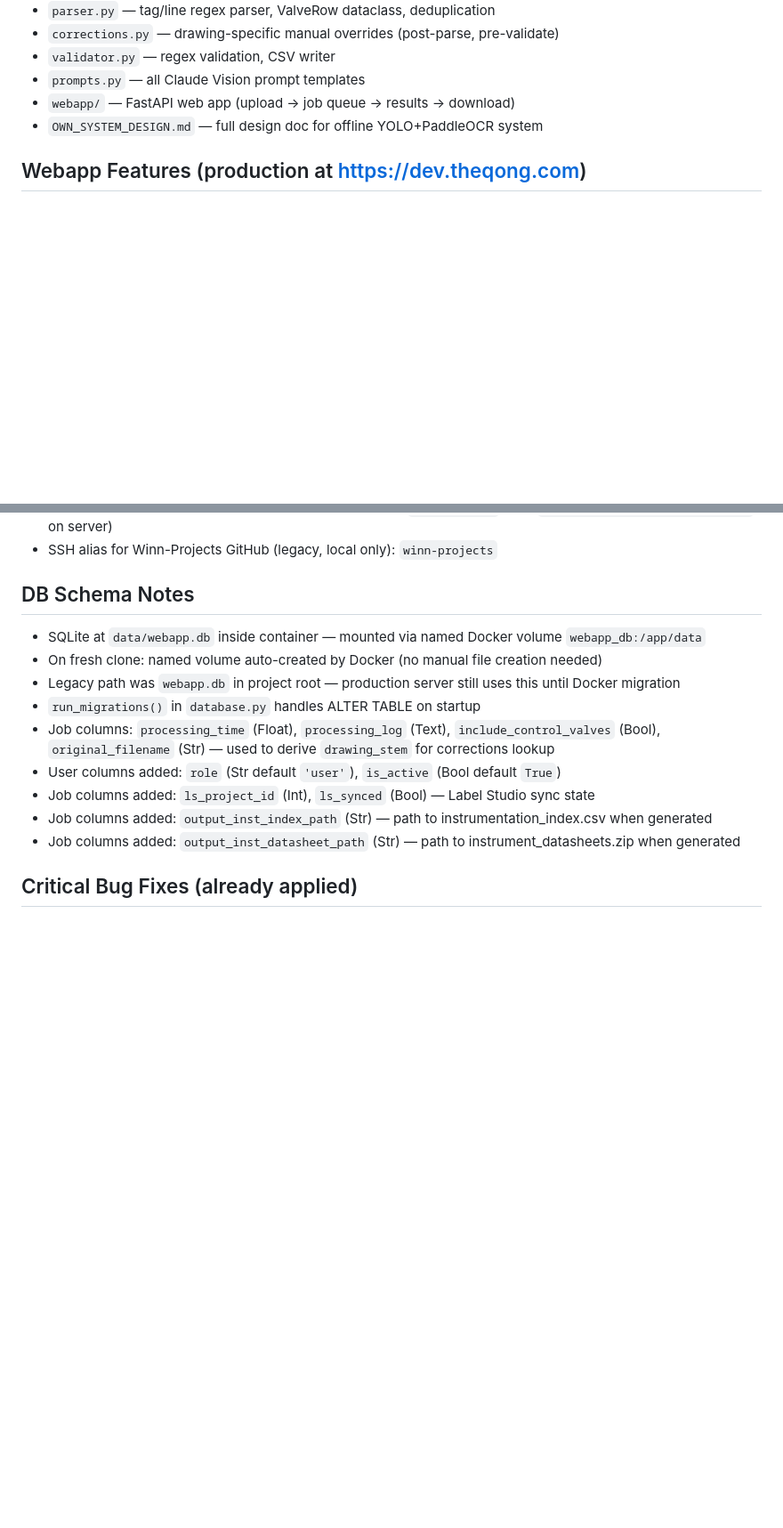
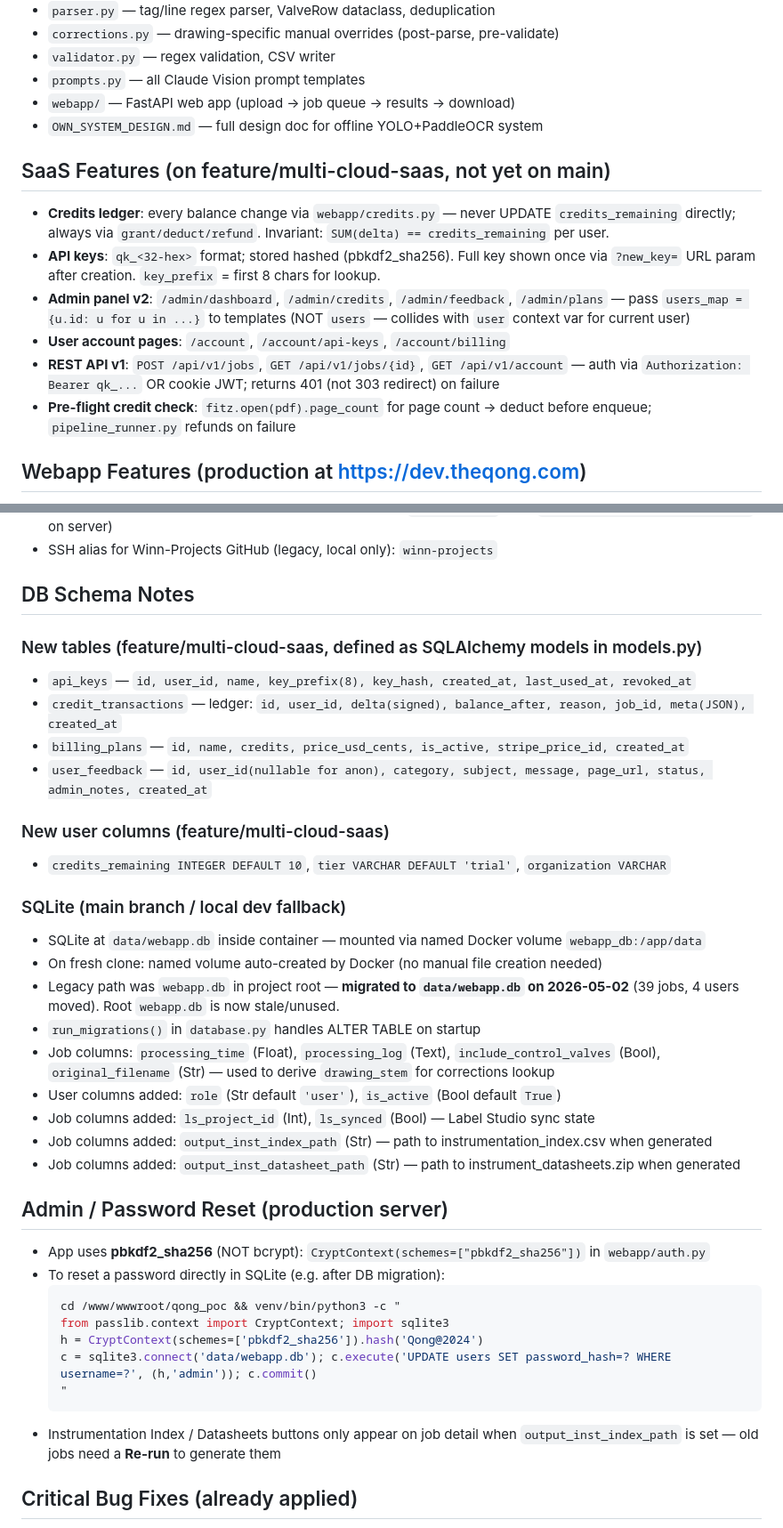
Before and after one commit to geetha-qong/features, a Markdown page: CLAUDE.md, 2 parts joined by grey strips. Shown at 89% size. Drawn GitHub-style; blank space fills up the shorter version.

````diff
--- a/CLAUDE.md
+++ b/CLAUDE.md
@@ -81,6 +83,15 @@ PDF → pdf_to_tiles.py → 9 PNG tiles (3×3, 25% overlap)
 - `webapp/` — FastAPI web app (upload → job queue → results → download)
 - `OWN_SYSTEM_DESIGN.md` — full design doc for offline YOLO+PaddleOCR system
 
+## SaaS Features (on feature/multi-cloud-saas, not yet on main)
+
+- **Credits ledger**: every balance change via `webapp/credits.py` — never UPDATE `credits_remaining` directly; always via `grant/deduct/refund`. Invariant: `SUM(delta) == credits_remaining` per user.
+- **API keys**: `qk_<32-hex>` format; stored hashed (pbkdf2_sha256). Full key shown once via `?new_key=` URL param after creation. `key_prefix` = first 8 chars for lookup.
+- **Admin panel v2**: `/admin/dashboard`, `/admin/credits`, `/admin/feedback`, `/admin/plans` — pass `users_map = {u.id: u for u in ...}` to templates (NOT `users` — collides with `user` context var for current user)
+- **User account pages**: `/account`, `/account/api-keys`, `/account/billing`
+- **REST API v1**: `POST /api/v1/jobs`, `GET /api/v1/jobs/{id}`, `GET /api/v1/account` — auth via `Authorization: Bearer qk_...` OR cookie JWT; returns 401 (not 303 redirect) on failure
+- **Pre-flight credit check**: `fitz.open(pdf).page_count` for page count → deduct before enqueue; `pipeline_runner.py` refunds on failure
+
 ## Webapp Features (production at https://dev.theqong.com)
 
 - Login/register (JWT cookie auth). Admin: `admin / Qong@2024`
@@ -123,9 +134,19 @@ PDF → pdf_to_tiles.py → 9 PNG tiles (3×3, 25% overlap)
 
 ## DB Schema Notes
 
+### New tables (feature/multi-cloud-saas, defined as SQLAlchemy models in models.py)
+- `api_keys` — `id, user_id, name, key_prefix(8), key_hash, created_at, last_used_at, revoked_at`
+- `credit_transactions` — ledger: `id, user_id, delta(signed), balance_after, reason, job_id, meta(JSON), created_at`
+- `billing_plans` — `id, name, credits, price_usd_cents, is_active, stripe_price_id, created_at`
+- `user_feedback` — `id, user_id(nullable for anon), category, subject, message, page_url, status, admin_notes, created_at`
+
+### New user columns (feature/multi-cloud-saas)
+- `credits_remaining INTEGER DEFAULT 10`, `tier VARCHAR DEFAULT 'trial'`, `organization VARCHAR`
+
+### SQLite (main branch / local dev fallback)
 - SQLite at `data/webapp.db` inside container — mounted via named Docker volume `webapp_db:/app/data`
 - On fresh clone: named volume auto-created by Docker (no manual file creation needed)
-- Legacy path was `webapp.db` in project root — production server still uses this until Docker migration
+- Legacy path was `webapp.db` in project root — **migrated to `data/webapp.db` on 2026-05-02** (39 jobs, 4 users moved). Root `webapp.db` is now stale/unused.
 - `run_migrations()` in `database.py` handles ALTER TABLE on startup
 - Job columns: `processing_time` (Float), `processing_log` (Text), `include_control_valves` (Bool),
   `original_filename` (Str) — used to derive `drawing_stem` for corrections lookup
@@ -133,6 +154,19 @@ PDF → pdf_to_tiles.py → 9 PNG tiles (3×3, 25% overlap)
 - Job columns added: `ls_project_id` (Int), `ls_synced` (Bool) — Label Studio sync state
 - Job columns added: `output_inst_index_path` (Str) — path to instrumentation_index.csv when generated
 - Job columns added: `output_inst_datasheet_path` (Str) — path to instrument_datasheets.zip when generated
+
+## Admin / Password Reset (production server)
+
+- App uses **pbkdf2_sha256** (NOT bcrypt): `CryptContext(schemes=["pbkdf2_sha256"])` in `webapp/auth.py`
+- To reset a password directly in SQLite (e.g. after DB migration):
+  ```bash
+  cd /www/wwwroot/qong_poc && venv/bin/python3 -c "
+  from passlib.context import CryptContext; import sqlite3
+  h = CryptContext(schemes=['pbkdf2_sha256']).hash('Qong@2024')
+  c = sqlite3.connect('data/webapp.db'); c.execute('UPDATE users SET password_hash=? WHERE username=?', (h,'admin')); c.commit()
+  "
+  ```
+- Instrumentation Index / Datasheets buttons only appear on job detail when `output_inst_index_path` is set — old jobs need a **Re-run** to generate them
 
 ## Critical Bug Fixes (already applied)
 
````
Also changed, not shown: other parts of CLAUDE.md (+43 -10 lines).
